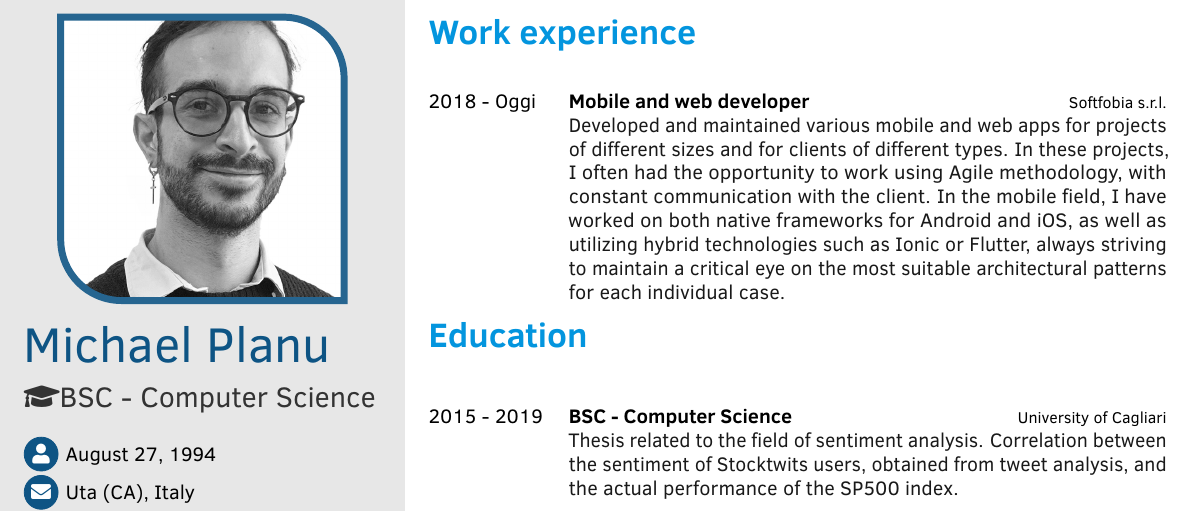
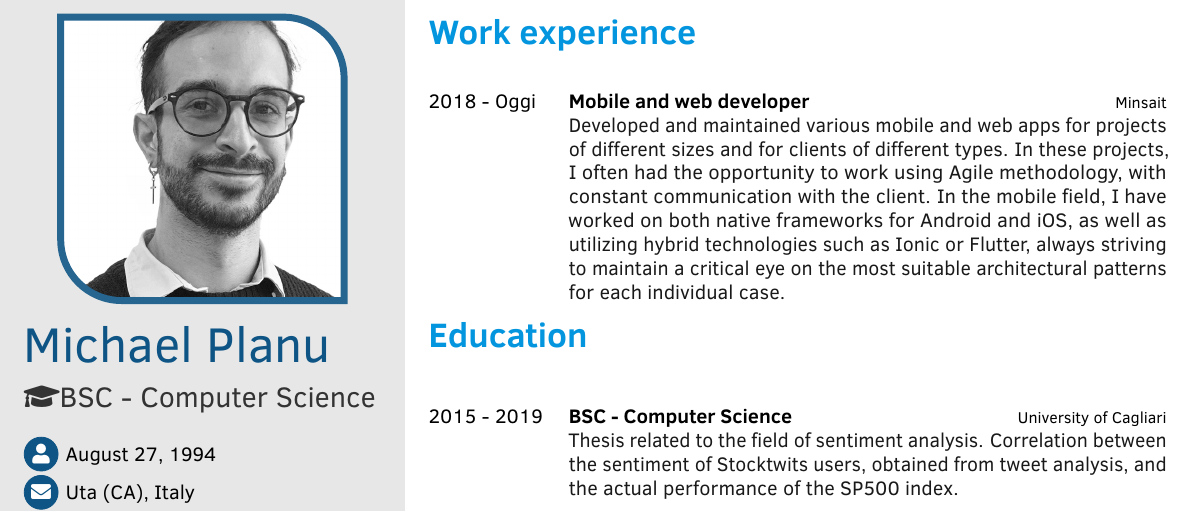
Before and after one commit to ilMike42/curriculum_vitae, a LaTeX document (template.tex): part of the page, cut so that both start at the same text. Compiled offline with pdfLaTeX.

Commit message:
Update template.tex

```diff
--- a/template.tex
+++ b/template.tex
@@ -166,7 +166,7 @@
 \begin{cvtable}[2.3]
     \cvitem{2018 - Oggi}
         {Mobile and web developer}
-        {Softfobia s.r.l.}
+        {Minsait}
         {Developed and maintained various mobile and web apps for projects of different sizes and for clients of different types. In these projects, I often had the opportunity to work using Agile methodology, with constant communication with the client. In the mobile field, I have worked on both native frameworks for Android and iOS, as well as utilizing hybrid technologies such as Ionic or Flutter, always striving to maintain a critical eye on the most suitable architectural patterns for each individual case.}
 \end{cvtable}
 
```
